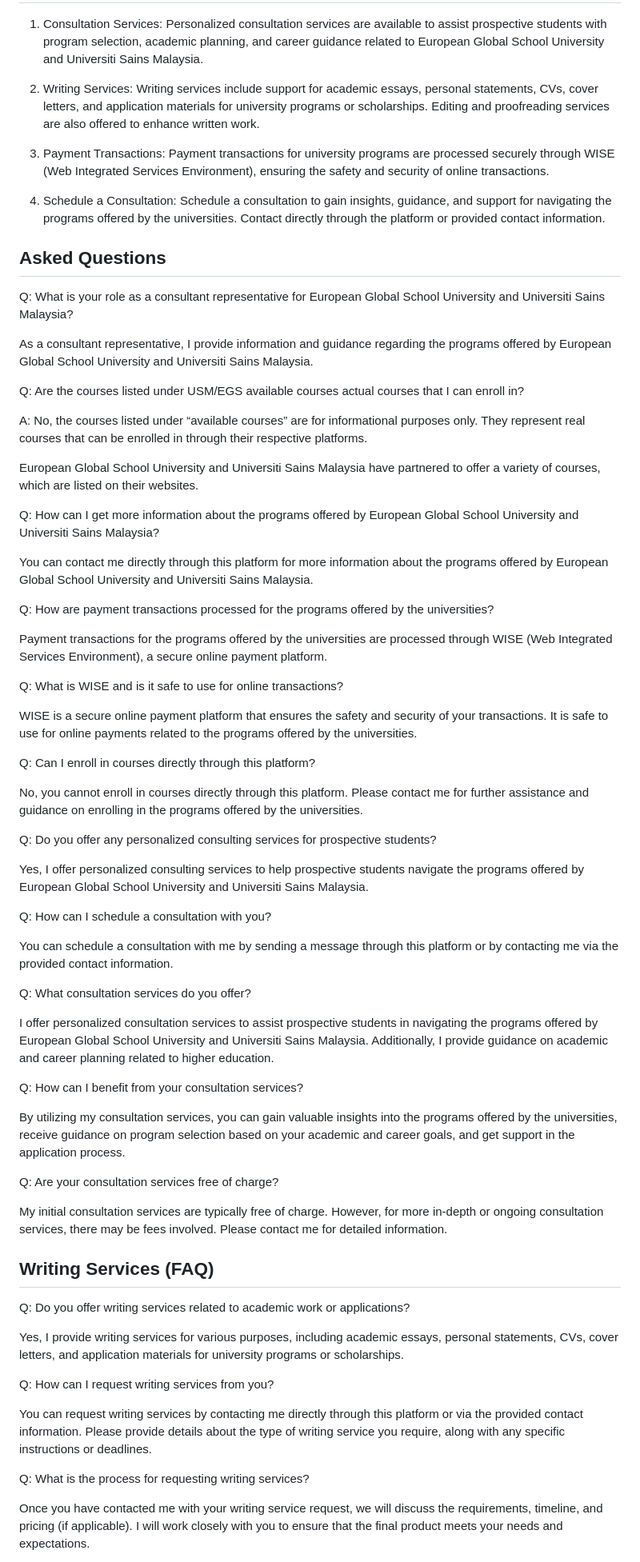
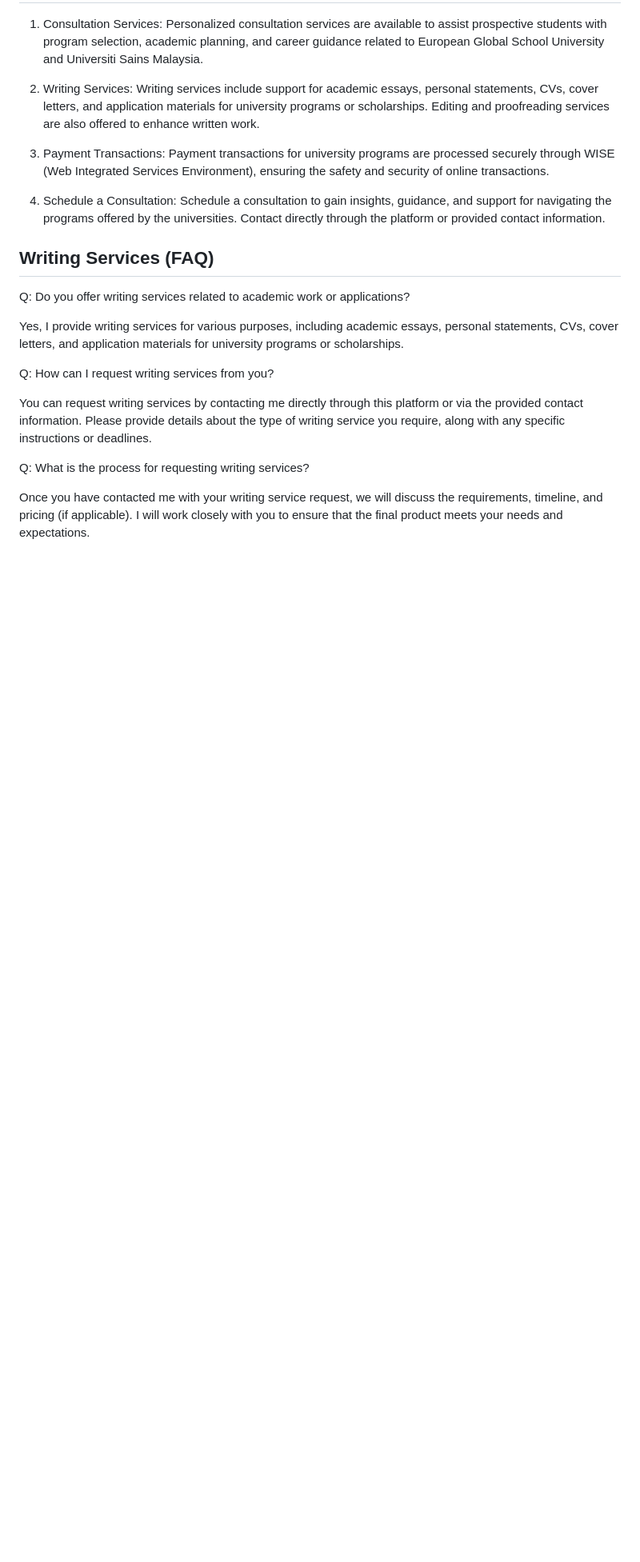
Before and after one commit to Kjm489/Kjm489.github.io, a Markdown page: FAQ.md, the part around the change printed below. Shown: that part at 80% size. GitHub-like rendering; blank space fills up the shorter version.

```diff
--- a/FAQ.md
+++ b/FAQ.md
@@ -17,57 +17,6 @@ Payment transactions for university programs are processed securely through WISE
 
 4. Schedule a Consultation:
 Schedule a consultation to gain insights, guidance, and support for navigating the programs offered by the universities. Contact directly through the platform or provided contact information.
-
-
-## Asked Questions
-
-Q: What is your role as a consultant representative for European Global School University and Universiti Sains Malaysia?
-
-As a consultant representative, I provide information and guidance regarding the programs offered by European Global School University and Universiti Sains Malaysia.
-
-Q: Are the courses listed under USM/EGS available courses actual courses that I can enroll in?
-
-A: No, the courses listed under “available courses” are for informational purposes only. They represent real courses that can be enrolled in through their respective platforms.
-
-European Global School University and Universiti Sains Malaysia have partnered to offer a variety of courses, which are listed on their websites.
-
-Q: How can I get more information about the programs offered by European Global School University and Universiti Sains Malaysia?
-
-You can contact me directly through this platform for more information about the programs offered by European Global School University and Universiti Sains Malaysia.
-
-Q: How are payment transactions processed for the programs offered by the universities?
-
-Payment transactions for the programs offered by the universities are processed through WISE (Web Integrated Services Environment), a secure online payment platform.
-
-Q: What is WISE and is it safe to use for online transactions?
-
-WISE is a secure online payment platform that ensures the safety and security of your transactions. It is safe to use for online payments related to the programs offered by the universities.
-
-Q: Can I enroll in courses directly through this platform?
-
-No, you cannot enroll in courses directly through this platform. Please contact me for further assistance and guidance on enrolling in the programs offered by the universities.
-
-Q: Do you offer any personalized consulting services for prospective students?
-
-Yes, I offer personalized consulting services to help prospective students navigate the programs offered by European Global School University and Universiti Sains Malaysia.
-
-Q: How can I schedule a consultation with you?
-
-You can schedule a consultation with me by sending a message through this platform or by contacting  me via the provided contact information.
-
-Q: What consultation services do you offer?
-
-I offer personalized consultation services to assist prospective students in navigating the programs offered by European Global School University and Universiti Sains Malaysia. Additionally, I provide guidance on academic and career planning related to higher education.
-
-Q: How can I benefit from your consultation services?
-
-By utilizing my consultation services, you can gain valuable insights into the programs offered by the universities, receive guidance on program selection based on your academic and career goals, and get support in the application process.
-
-Q: Are your consultation services free of charge?
-
-My initial consultation services are typically free of charge. However, for more in-depth or ongoing consultation services, there may be fees involved. Please contact me for detailed information.
-
-
 
 ## Writing Services (FAQ)
 
```
Also changed, not shown: other parts of FAQ.md (+0 -45 lines).
